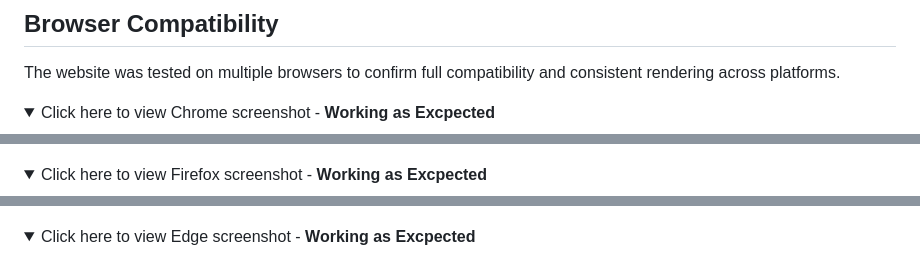
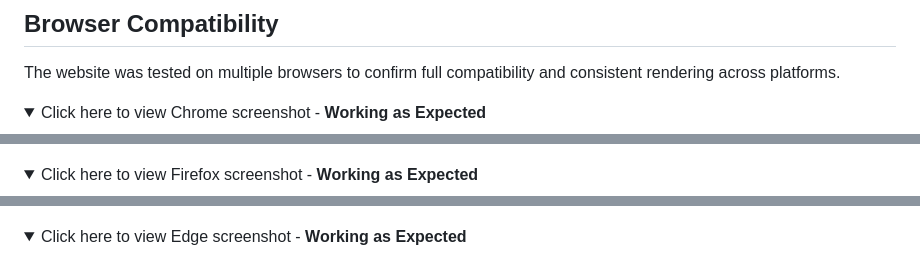
Before and after one commit to TheRealMcCall/daily_driver_log, a Markdown page: TESTING.md, 3 parts joined by grey strips. Rendered like a GitHub page; folded sections open.

Commit message:
Docs: fixed typos in TESTING.md

```diff
--- a/TESTING.md
+++ b/TESTING.md
@@ -15,21 +15,21 @@
 The website was tested on multiple browsers to confirm full compatibility and consistent rendering across platforms.
 
 <details>
-<summary>Click here to view Chrome screenshot - <strong>Working as Excpected</strong></summary>
+<summary>Click here to view Chrome screenshot - <strong>Working as Expected</strong></summary>
 
 ![Chrome Screenshot](/documentation/compatability/chrome.png)
 
 </details>
 
 <details>
-<summary>Click here to view Firefox screenshot - <strong>Working as Excpected</strong></summary>
+<summary>Click here to view Firefox screenshot - <strong>Working as Expected</strong></summary>
 
 ![Firefox Screenshot](/documentation/compatability/firefox.png)
 
 </details>
 
 <details>
-<summary>Click here to view Edge screenshot - <strong>Working as Excpected</strong></summary>
+<summary>Click here to view Edge screenshot - <strong>Working as Expected</strong></summary>
 
 ![Edge Screenshot](/documentation/compatability/edge.png)
 
```
Also changed, not shown: other parts of TESTING.md (+1 -1 lines).
